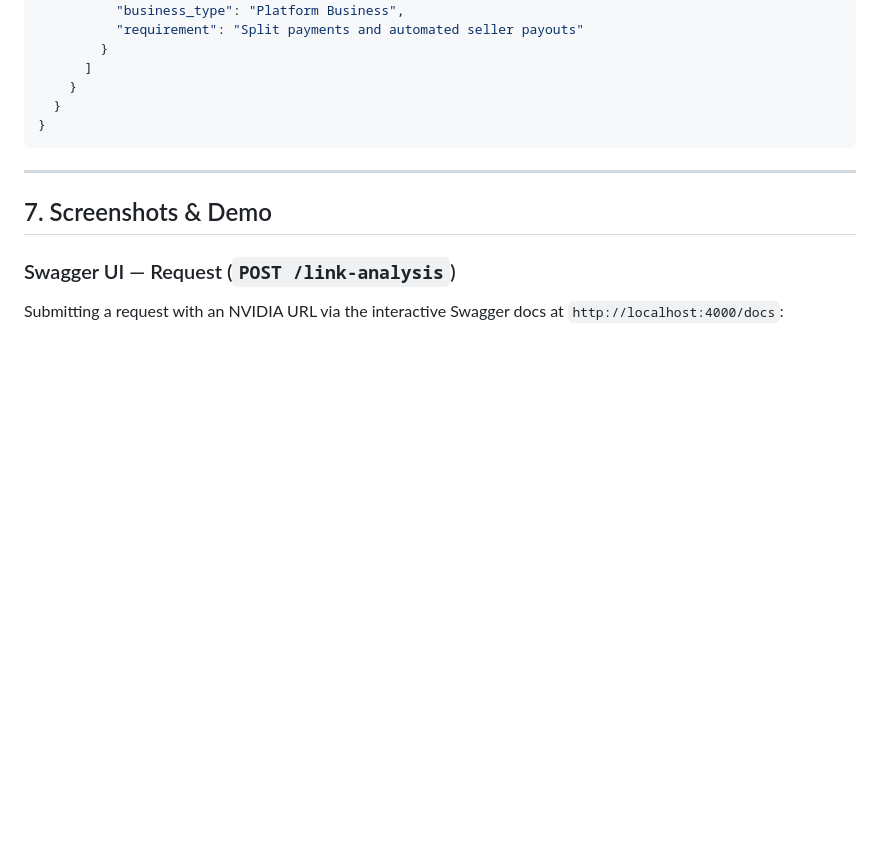
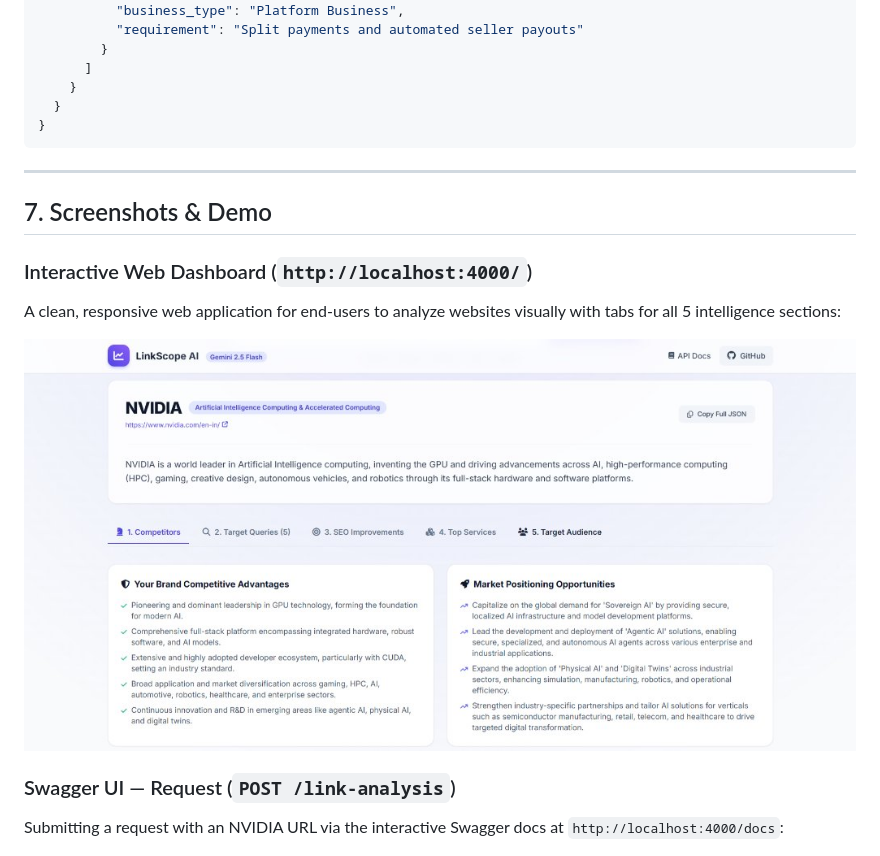
Before and after one commit to garv1garv/link-analysis, a Markdown page: README.md, the part around the change. GitHub-like rendering; pictures changed too: screenshots/web-dashboard.jpg (added); blank space fills up the shorter version.

```diff
--- a/README.md
+++ b/README.md
@@ -357,6 +357,11 @@ curl -X POST "http://localhost:4000/link-analysis" \
 
 ## 7. Screenshots & Demo
 
+### Interactive Web Dashboard (`http://localhost:4000/`)
+A clean, responsive web application for end-users to analyze websites visually with tabs for all 5 intelligence sections:
+
+![Web Dashboard](screenshots/web-dashboard.jpg)
+
 ### Swagger UI — Request (`POST /link-analysis`)
 Submitting a request with an NVIDIA URL via the interactive Swagger docs at `http://localhost:4000/docs`:
 
```
Also changed, not shown: 1 other file.
